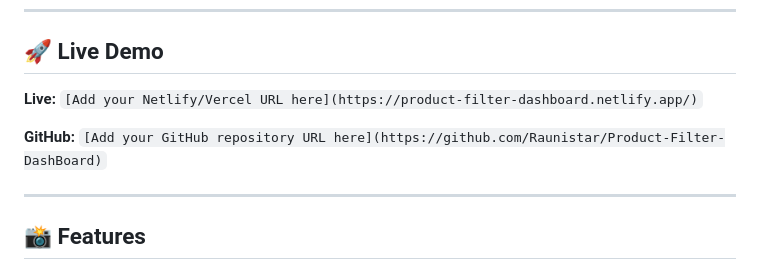
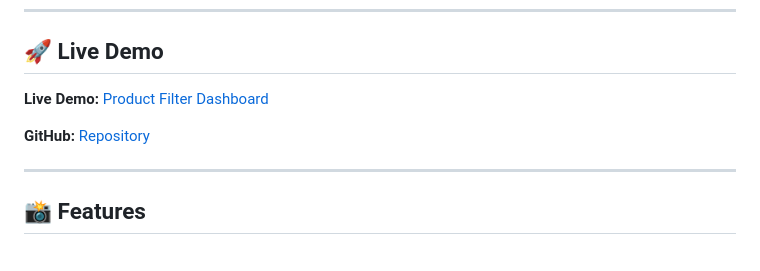
Before and after one commit to Raunistar/Product-Filter-DashBoard, a Markdown page: README.md, the part around the change. Drawn GitHub-style.

Commit message:
Update README with live demo and GitHub links

```diff
--- a/README.md
+++ b/README.md
@@ -8,9 +8,9 @@ The project focuses on practical frontend skills such as **DOM manipulation, arr
 
 ## 🚀 Live Demo
 
-**Live:** `[Add your Netlify/Vercel URL here](https://product-filter-dashboard.netlify.app/)`
+**Live Demo:** [Product Filter Dashboard](https://product-filter-dashboard.netlify.app/)
 
-**GitHub:** `[Add your GitHub repository URL here](https://github.com/Raunistar/Product-Filter-DashBoard)`
+**GitHub:** [Repository](https://github.com/Raunistar/Product-Filter-DashBoard)
 
 ---
 
```
